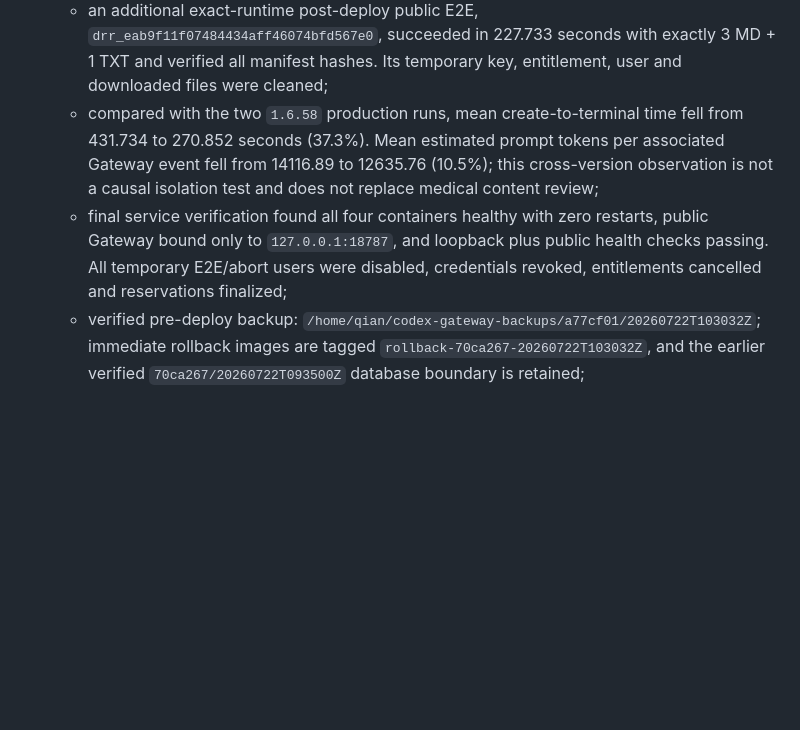
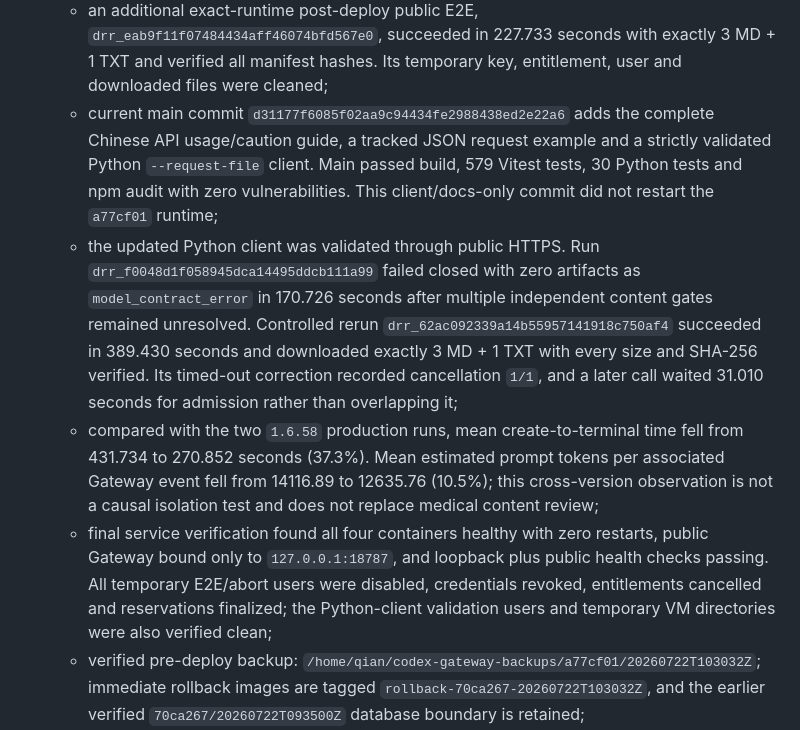
Before and after one commit to charlieqf/codex_gateway, a Markdown page: docs/operations/system-status.md, the part around the change. Drawn GitHub-style; blank space fills up the shorter version.

Commit message:
docs: record Doctor Research Python client E2E

```diff
--- a/docs/operations/system-status.md
+++ b/docs/operations/system-status.md
@@ -42,6 +42,20 @@ Completed:
     `drr_eab9f11f07484434aff46074bfd567e0`, succeeded in 227.733 seconds with
     exactly 3 MD + 1 TXT and verified all manifest hashes. Its temporary key,
     entitlement, user and downloaded files were cleaned;
+  - current main commit `d31177f6085f02aa9c94434fe2988438ed2e22a6`
+    adds the complete Chinese API usage/caution guide, a tracked JSON request
+    example and a strictly validated Python `--request-file` client. Main
+    passed build, 579 Vitest tests, 30 Python tests and npm audit with zero
+    vulnerabilities. This client/docs-only commit did not restart the
+    `a77cf01` runtime;
+  - the updated Python client was validated through public HTTPS. Run
+    `drr_f0048d1f058945dca14495ddcb111a99` failed closed with zero artifacts
+    as `model_contract_error` in 170.726 seconds after multiple independent
+    content gates remained unresolved. Controlled rerun
+    `drr_62ac092339a14b55957141918c750af4` succeeded in 389.430 seconds and
+    downloaded exactly 3 MD + 1 TXT with every size and SHA-256 verified. Its
+    timed-out correction recorded cancellation `1/1`, and a later call waited
+    31.010 seconds for admission rather than overlapping it;
   - compared with the two `1.6.58` production runs, mean create-to-terminal
     time fell from 431.734 to 270.852 seconds (37.3%). Mean estimated prompt
     tokens per associated Gateway event fell from 14116.89 to 12635.76
@@ -51,6 +65,8 @@ Completed:
     restarts, public Gateway bound only to `127.0.0.1:18787`, and loopback plus
     public health checks passing. All temporary E2E/abort users were disabled,
     credentials revoked, entitlements cancelled and reservations finalized;
+    the Python-client validation users and temporary VM directories were also
+    verified clean;
   - verified pre-deploy backup:
     `/home/qian/codex-gateway-backups/a77cf01/20260722T103032Z`; immediate
     rollback images are tagged `rollback-70ca267-20260722T103032Z`, and the
```
Also changed, not shown: 2 other files.
